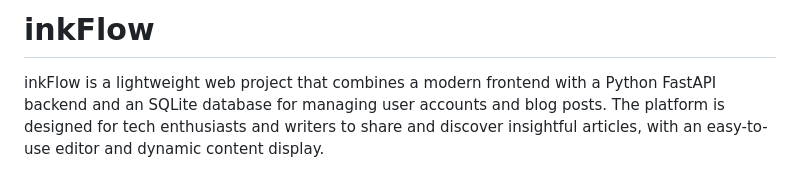
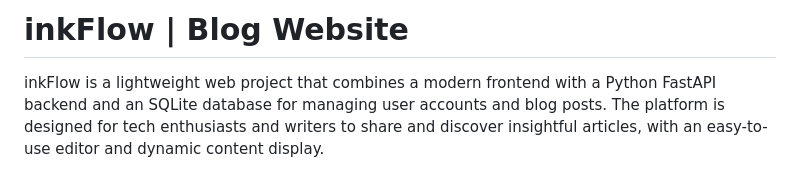
Before and after one commit to krushangptl/inkflow, a Markdown page: README.md, the part around the change. Rendered like a GitHub page.

Commit message:
Basic Change

```diff
--- a/README.md
+++ b/README.md
@@ -1,4 +1,4 @@
-# inkFlow
+# inkFlow | Blog Website
 
 inkFlow is a lightweight web project that combines a modern frontend with a Python FastAPI backend and an SQLite database for managing user accounts and blog posts. The platform is designed for tech enthusiasts and writers to share and discover insightful articles, with an easy-to-use editor and dynamic content display.
 
```
